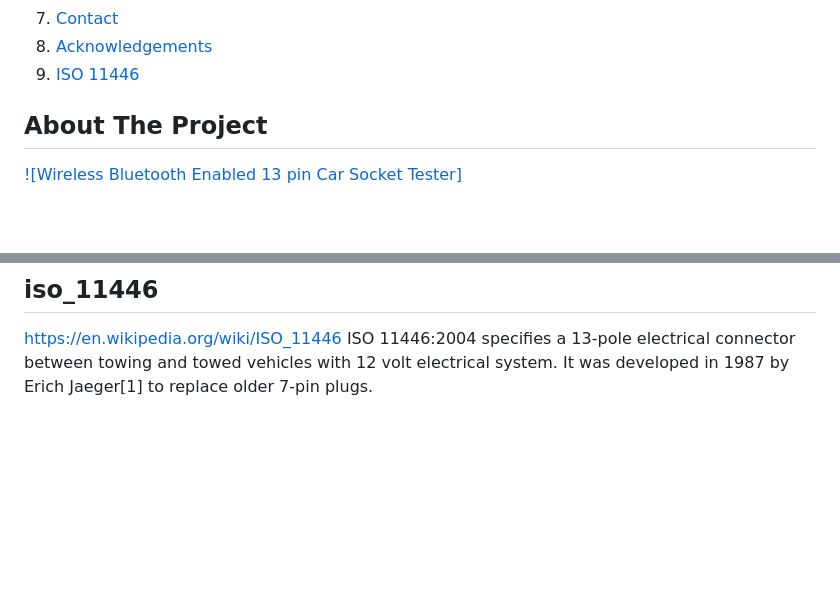
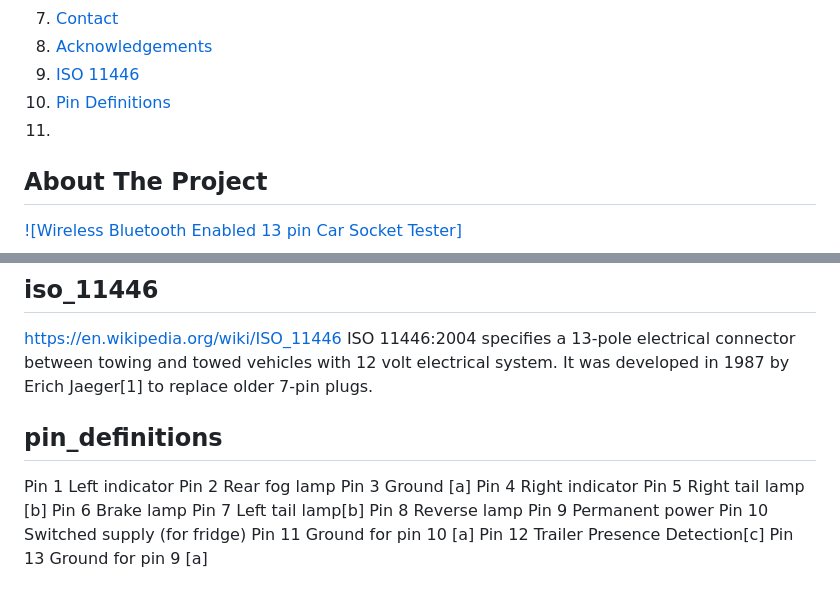
Before and after one commit to henrikkoch/PinPoint_BLE, a Markdown page: README.md, 2 parts joined by grey strips. Rendered like a GitHub page; blank space fills up the shorter version.

```diff
--- a/README.md
+++ b/README.md
@@ -73,6 +73,8 @@
     <li><a href="#contact">Contact</a></li>
     <li><a href="#acknowledgements">Acknowledgements</a></li>
     <li><a href="#iso_11446">ISO 11446</a></li>
+    <li><a href="pin_definitions">Pin Definitions</a><li>
+
   </ol>
 </details>
 
@@ -201,6 +203,21 @@ Project Link: [https://github.com/your_username/repo_name](https://github.com/yo
  https://en.wikipedia.org/wiki/ISO_11446
  ISO 11446:2004 specifies a 13-pole electrical connector between towing and towed vehicles with 12 volt electrical system. It was developed in 1987 by Erich Jaeger[1] to replace older 7-pin plugs.
 
+## pin_definitions
+
+Pin 1	Left indicator
+Pin 2	Rear fog lamp
+Pin 3	Ground [a]
+Pin 4	Right indicator
+Pin 5	Right tail lamp [b]
+Pin 6	Brake lamp
+Pin 7	Left tail lamp[b]
+Pin 8	Reverse lamp
+Pin 9	Permanent power
+Pin 10	Switched supply (for fridge)
+Pin 11	Ground for pin 10 [a]
+Pin 12	Trailer Presence Detection[c]
+Pin 13	Ground for pin 9 [a]
 
 
 
```
